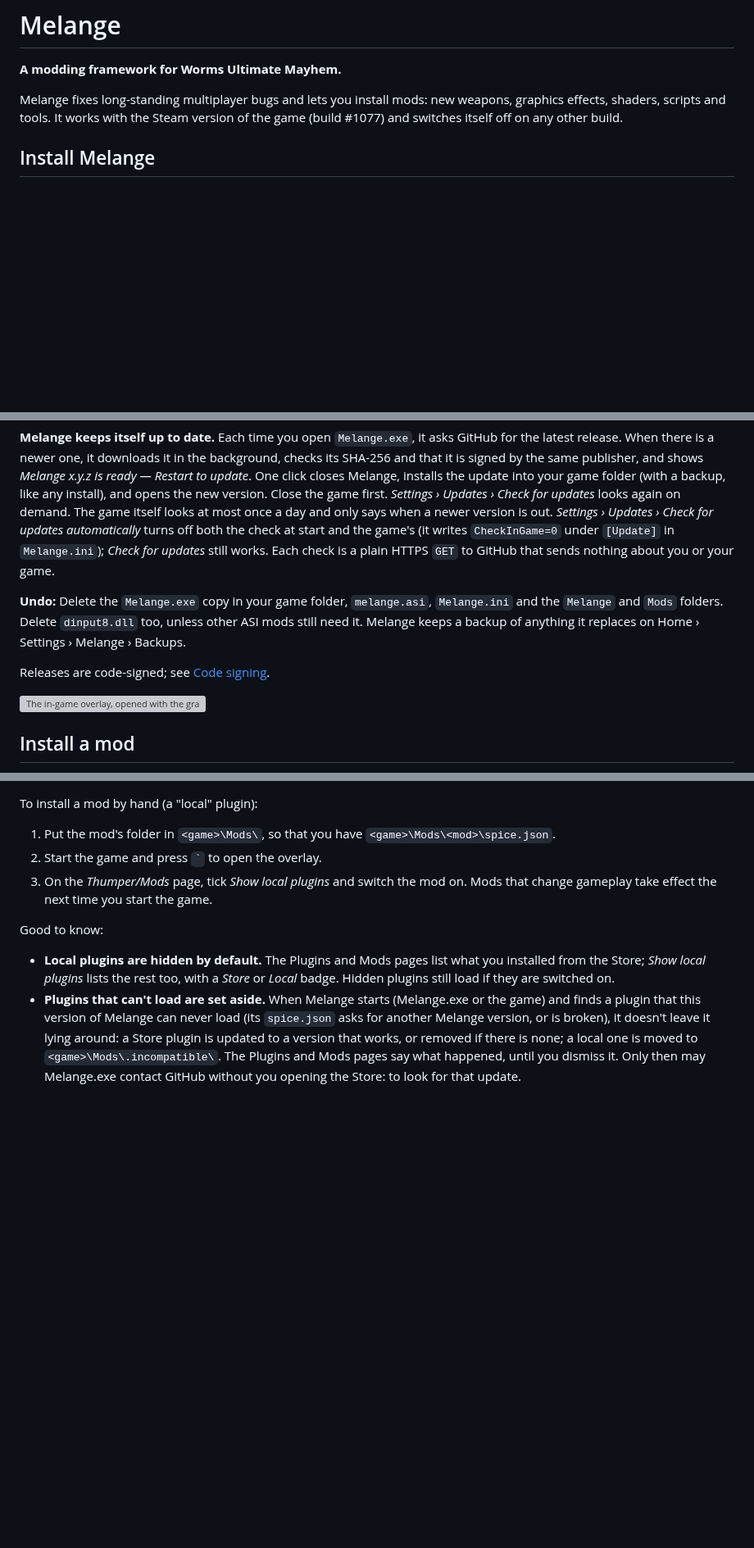
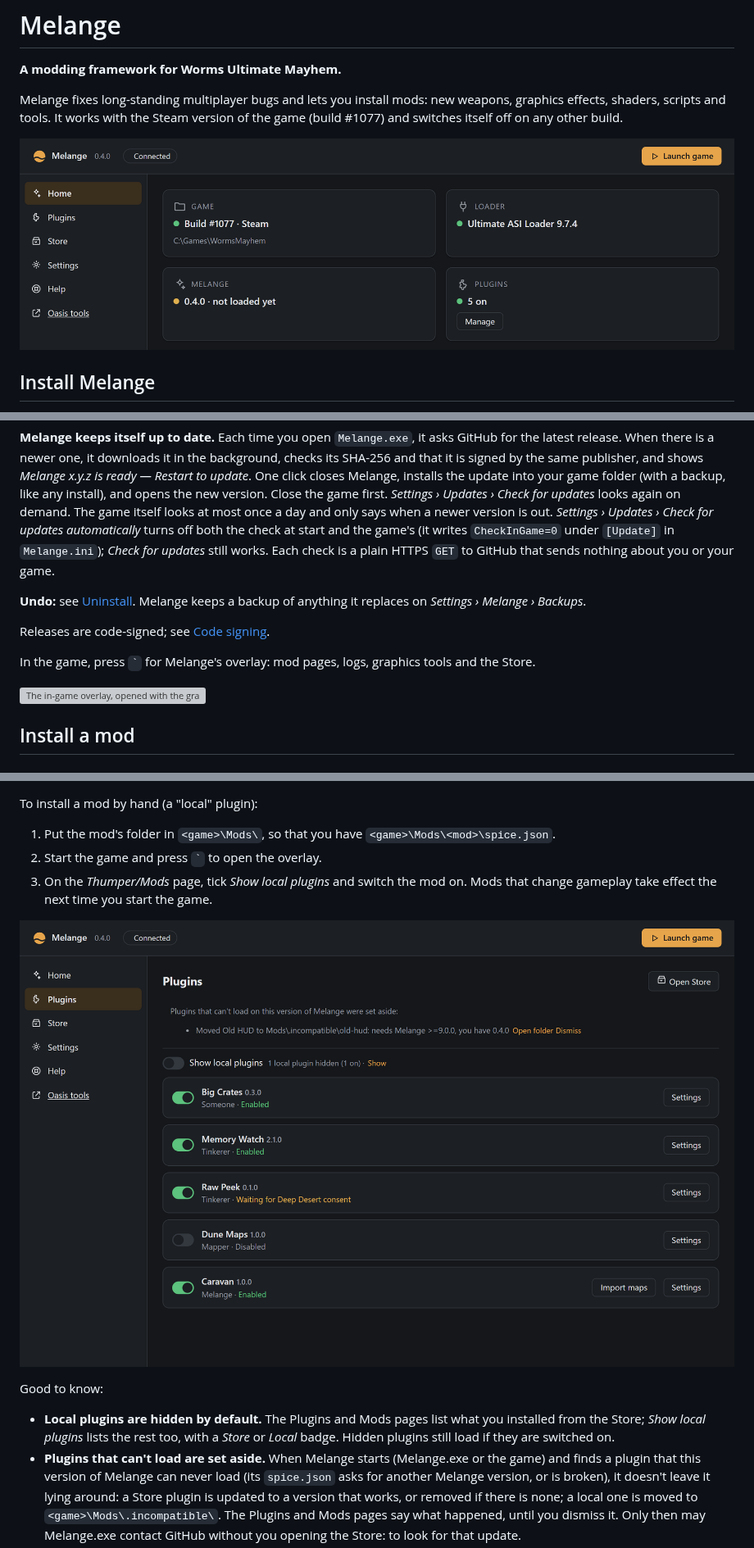
Before and after one commit to JaminB/melange, a Markdown page: README.md, 3 parts joined by grey strips. Shown at 82% size. GitHub-like rendering; pictures changed too: docs/images/launcher/home.png (added), docs/images/launcher/plugins.png (added); blank space fills up the shorter version; grey boxes are pictures that could not be loaded.

```diff
--- a/README.md
+++ b/README.md
@@ -3,6 +3,8 @@
 **A modding framework for Worms Ultimate Mayhem.**
 
 Melange fixes long-standing multiplayer bugs and lets you install mods: new weapons, graphics effects, shaders, scripts and tools. It works with the Steam version of the game (build #1077) and switches itself off on any other build.
+
+![Melange.exe's Home page: the game folder, the loader, the installed Melange and the plugins that are on, with Launch game at the top](docs/images/launcher/home.png)
 
 ## Install Melange
 
@@ -12,9 +14,11 @@ Melange fixes long-standing multiplayer bugs and lets you install mods: new weap
 
 **Melange keeps itself up to date.** Each time you open `Melange.exe`, it asks GitHub for the latest release. When there is a newer one, it downloads it in the background, checks its SHA-256 and that it is signed by the same publisher, and shows *Melange x.y.z is ready — Restart to update*. One click closes Melange, installs the update into your game folder (with a backup, like any install), and opens the new version. Close the game first. *Settings › Updates › Check for updates* looks again on demand. The game itself looks at most once a day and only says when a newer version is out. *Settings › Updates › Check for updates automatically* turns off both the check at start and the game's (it writes `CheckInGame=0` under `[Update]` in `Melange.ini`); *Check for updates* still works. Each check is a plain HTTPS `GET` to GitHub that sends nothing about you or your game.
 
-**Undo:** Delete the `Melange.exe` copy in your game folder, `melange.asi`, `Melange.ini` and the `Melange` and `Mods` folders. Delete `dinput8.dll` too, unless other ASI mods still need it. Melange keeps a backup of anything it replaces on Home › Settings › Melange › Backups.
+**Undo:** see [Uninstall](#uninstall). Melange keeps a backup of anything it replaces on *Settings › Melange › Backups*.
 
 Releases are code-signed; see [Code signing](CODE_SIGNING.md).
+
+In the game, press `` ` `` for Melange's overlay: mod pages, logs, graphics tools and the Store.
 
 ![The in-game overlay, opened with the grave key](docs/images/overlay/main-overlay.png)
 
@@ -27,6 +31,8 @@ To install a mod by hand (a "local" plugin):
 1. Put the mod's folder in `<game>\Mods\`, so that you have `<game>\Mods\<mod>\spice.json`.
 2. Start the game and press `` ` `` to open the overlay.
 3. On the *Thumper/Mods* page, tick *Show local plugins* and switch the mod on. Mods that change gameplay take effect the next time you start the game.
+
+![Melange.exe's Plugins page: a notice that a plugin which can't load was set aside, the Show local plugins switch, and the installed plugins with their switches](docs/images/launcher/plugins.png)
 
 Good to know:
 
```
Also changed, not shown: other parts of README.md (+2 -0 lines), docs/developer-guide.md (+8 -5 lines), docs/images/launcher/restore-vanilla.png (added), 1 other file.
